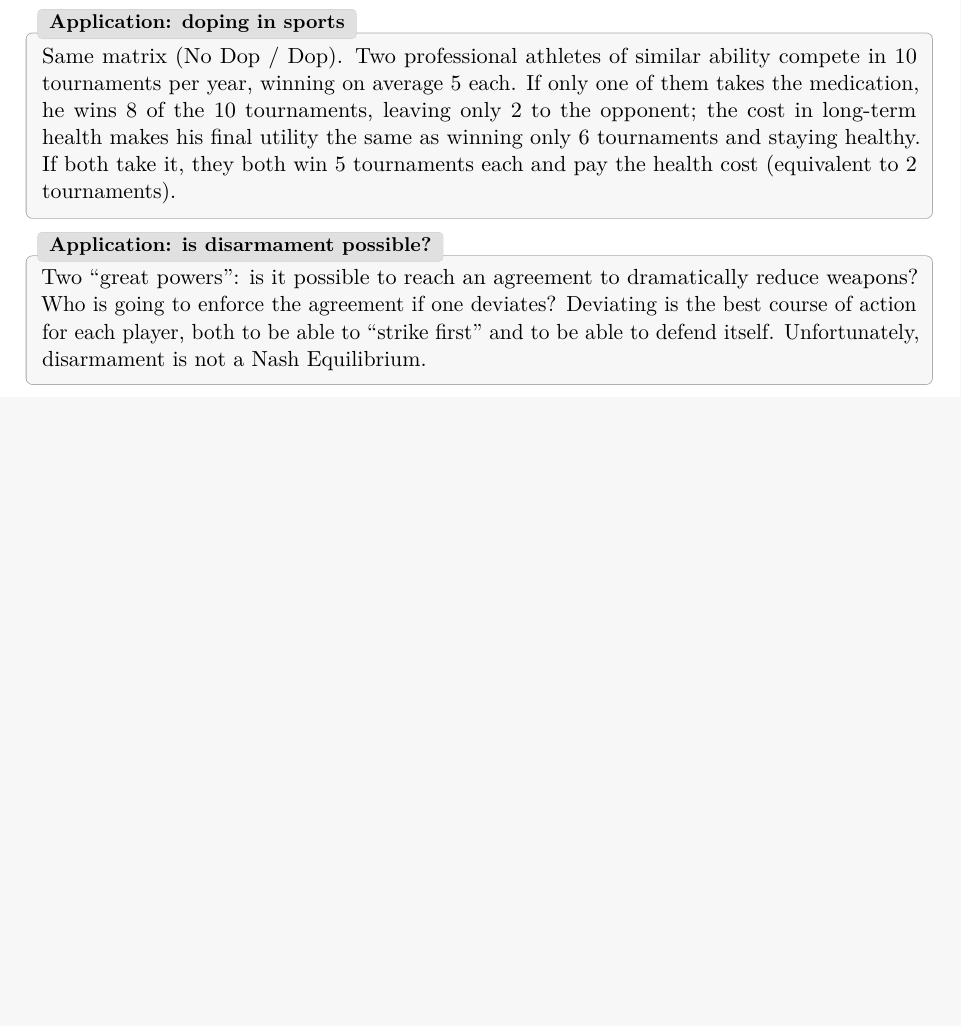
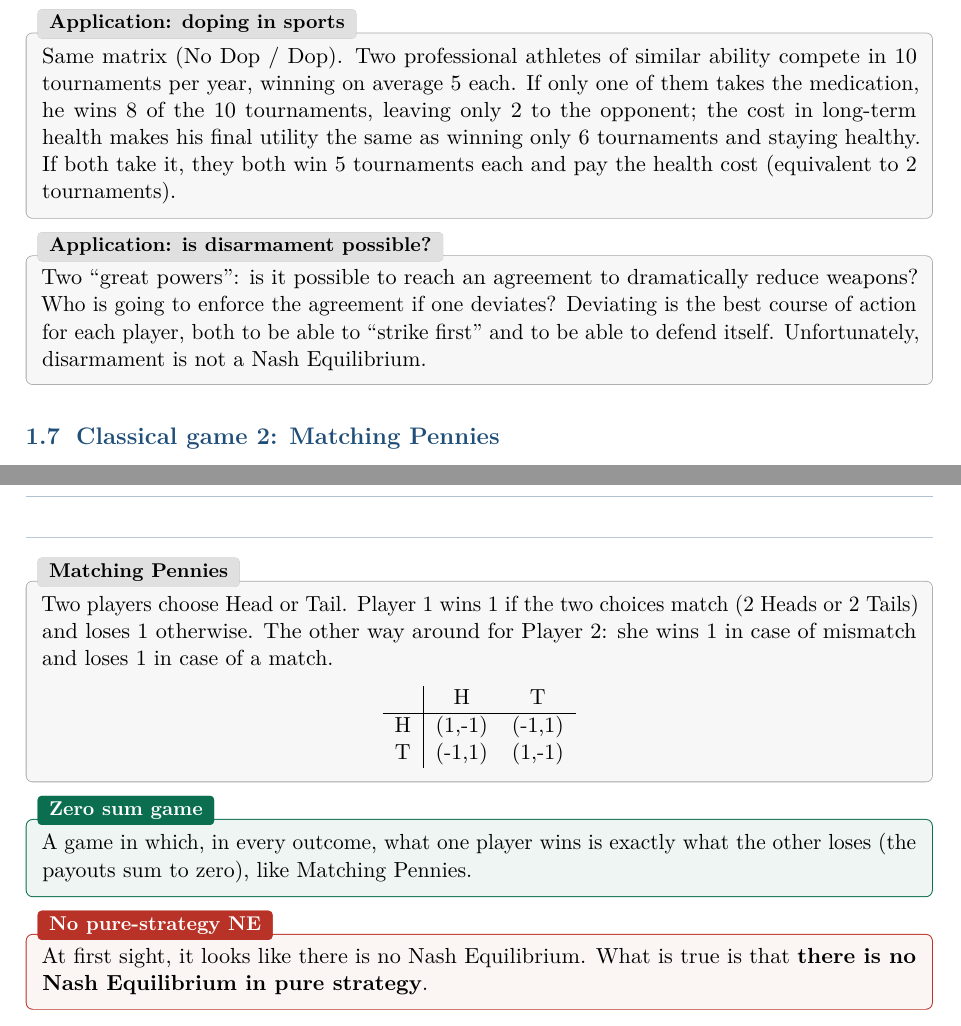
Before and after one commit to AlphaXT38G/notes_ba5, a LaTeX book (gametheory/course.tex): part of page 8 of 8 before the commit and two parts of pages 8 and 9 of 9 after it, the two joined at a grey line, cut so that both start at the same text, the shorter picture padded with empty space. Compiled offline with pdfLaTeX.

Commit message:
feat(gametheory): add the zero-sum game definition and Matching Pennies
Co-Authored-By: Claude Opus 5.5 <noreply@anthropic.com>

```diff
--- a/gametheory/course.tex
+++ b/gametheory/course.tex
@@ -291,4 +291,30 @@ for each player, both to be able to ``strike first'' and to be able to defend it
 Unfortunately, disarmament is not a Nash Equilibrium.
 \end{exbox}
 
+
+\section{Classical game 2: Matching Pennies}
+
+\begin{exbox}[title=Matching Pennies]
+Two players choose Head or Tail. Player 1 wins 1 if the two choices match (2 Heads or 2
+Tails) and loses 1 otherwise. The other way around for Player 2: she wins 1 in case of
+mismatch and loses 1 in case of a match.
+\begin{center}
+\begin{tabular}{c|cc}
+ & H & T \\ \hline
+H & (1,-1) & (-1,1) \\
+T & (-1,1) & (1,-1)
+\end{tabular}
+\end{center}
+\end{exbox}
+
+\begin{defnbox}[title=Zero sum game]
+A game in which, in every outcome, what one player wins is exactly what the other loses
+(the payouts sum to zero), like Matching Pennies.
+\end{defnbox}
+
+\begin{warnbox}[title=No pure-strategy NE]
+At first sight, it looks like there is no Nash Equilibrium. What is true is that
+\textbf{there is no Nash Equilibrium in pure strategy}.
+\end{warnbox}
+
 \end{document}
```
